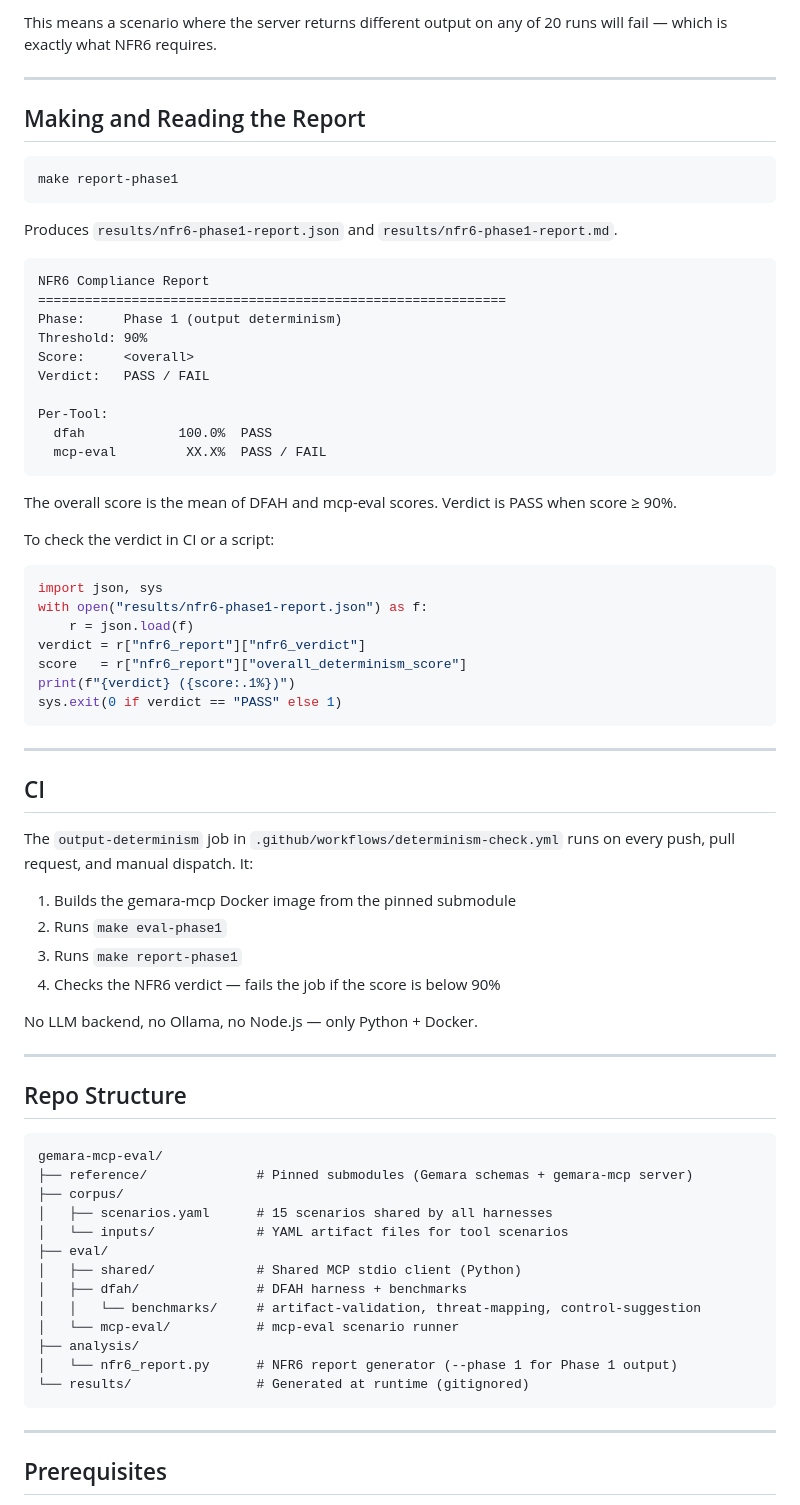
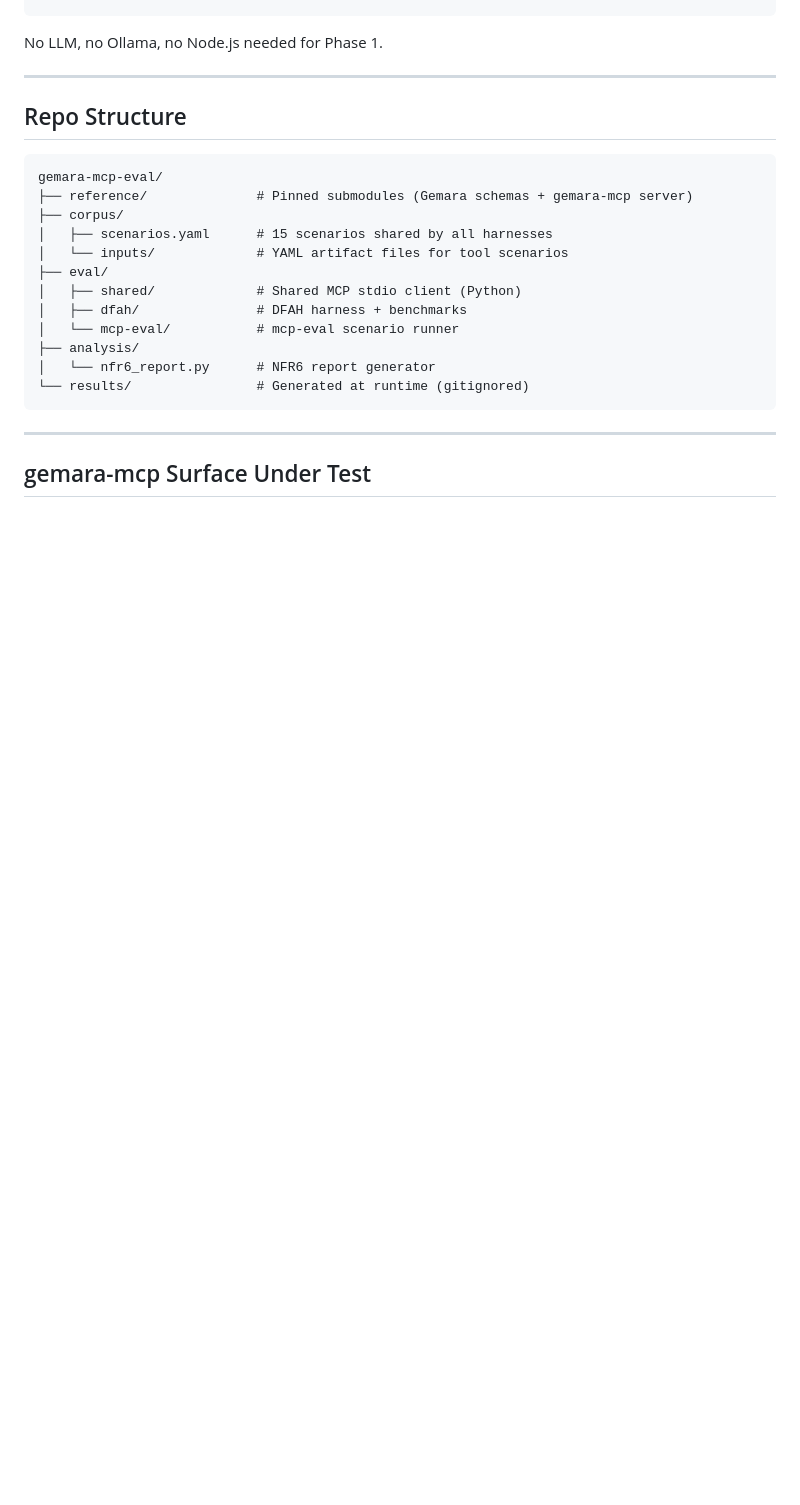
Before and after one commit to sonupreetam/gemara-mcp-eval, a Markdown page: README.md, the part around one of its changes. Drawn GitHub-style; blank space fills up the shorter version.

````diff
--- a/README.md
+++ b/README.md
@@ -130,54 +62,4 @@ mcp-eval converts the shared `corpus/scenarios.yaml` into MCP stdio calls and ru
-This means a scenario where the server returns different output on any of 20 runs will fail — which is exactly what NFR6 requires.
-
----
-
-## Making and Reading the Report
-
-```bash
-make report-phase1
-```
-
-Produces `results/nfr6-phase1-report.json` and `results/nfr6-phase1-report.md`.
-
-```
-NFR6 Compliance Report
-============================================================
-Phase:     Phase 1 (output determinism)
-Threshold: 90%
-Score:     <overall>
-Verdict:   PASS / FAIL
-
-Per-Tool:
-  dfah            100.0%  PASS
-  mcp-eval         XX.X%  PASS / FAIL
-```
-
-The overall score is the mean of DFAH and mcp-eval scores. Verdict is PASS when score ≥ 90%.
-
-To check the verdict in CI or a script:
-
-```python
-import json, sys
-with open("results/nfr6-phase1-report.json") as f:
-    r = json.load(f)
-verdict = r["nfr6_report"]["nfr6_verdict"]
-score   = r["nfr6_report"]["overall_determinism_score"]
-print(f"{verdict} ({score:.1%})")
-sys.exit(0 if verdict == "PASS" else 1)
-```
-
----
-
-## CI
-
-The `output-determinism` job in `.github/workflows/determinism-check.yml` runs on every push, pull request, and manual dispatch. It:
-
-1. Builds the gemara-mcp Docker image from the pinned submodule
-2. Runs `make eval-phase1`
-3. Runs `make report-phase1`
-4. Checks the NFR6 verdict — fails the job if the score is below 90%
-
-No LLM backend, no Ollama, no Node.js — only Python + Docker.
+No LLM, no Ollama, no Node.js needed for Phase 1.
 
 ---
 
@@ -192,14 +74,13 @@ gemara-mcp-eval/
 ├── eval/
 │   ├── shared/             # Shared MCP stdio client (Python)
 │   ├── dfah/               # DFAH harness + benchmarks
-│   │   └── benchmarks/     # artifact-validation, threat-mapping, control-suggestion
 │   └── mcp-eval/           # mcp-eval scenario runner
 ├── analysis/
-│   └── nfr6_report.py      # NFR6 report generator (--phase 1 for Phase 1 output)
+│   └── nfr6_report.py      # NFR6 report generator
 └── results/                # Generated at runtime (gitignored)
 ```
 
 ---
 
-## Prerequisites
+## gemara-mcp Surface Under Test
 
````
Also changed, not shown: other parts of README.md (+21 -115 lines), PHASE1-OUTPUT-DETERMINISM.md (added, +249 -0 lines).
